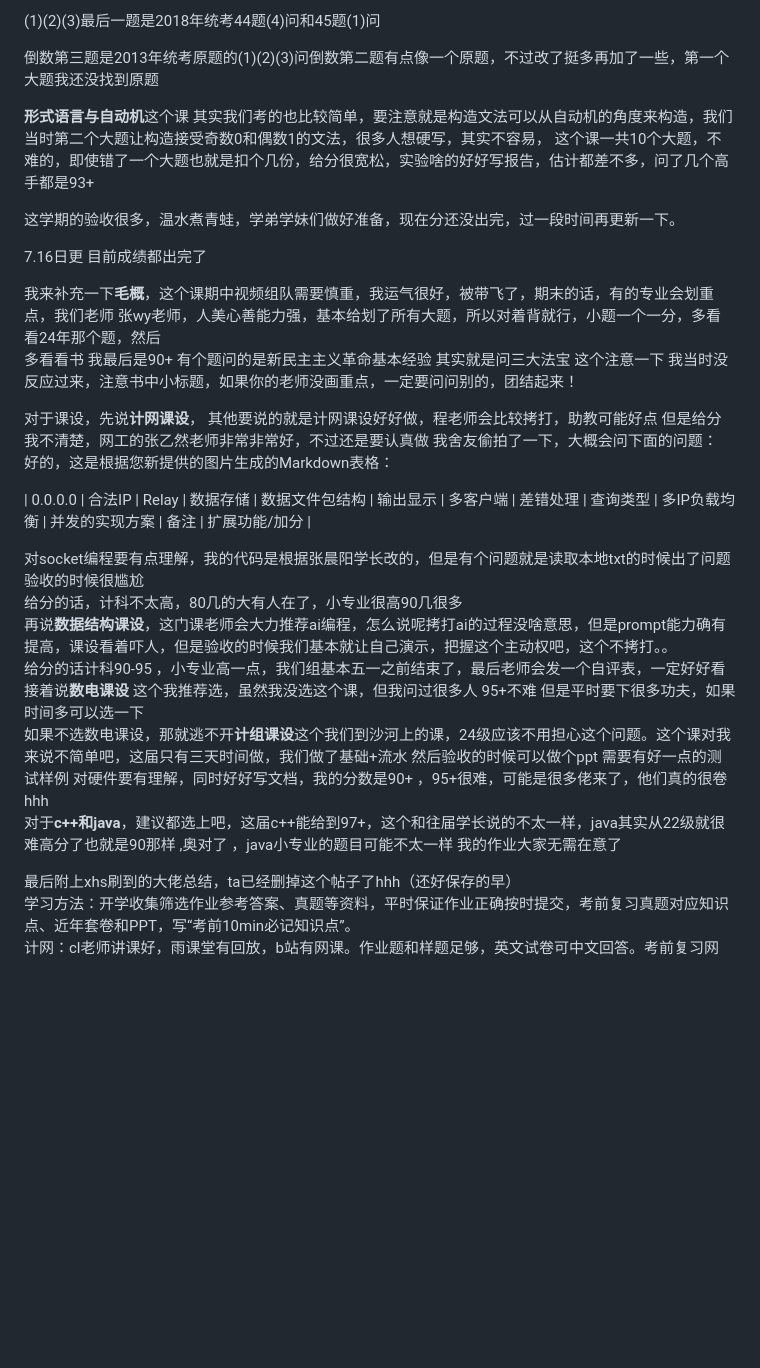
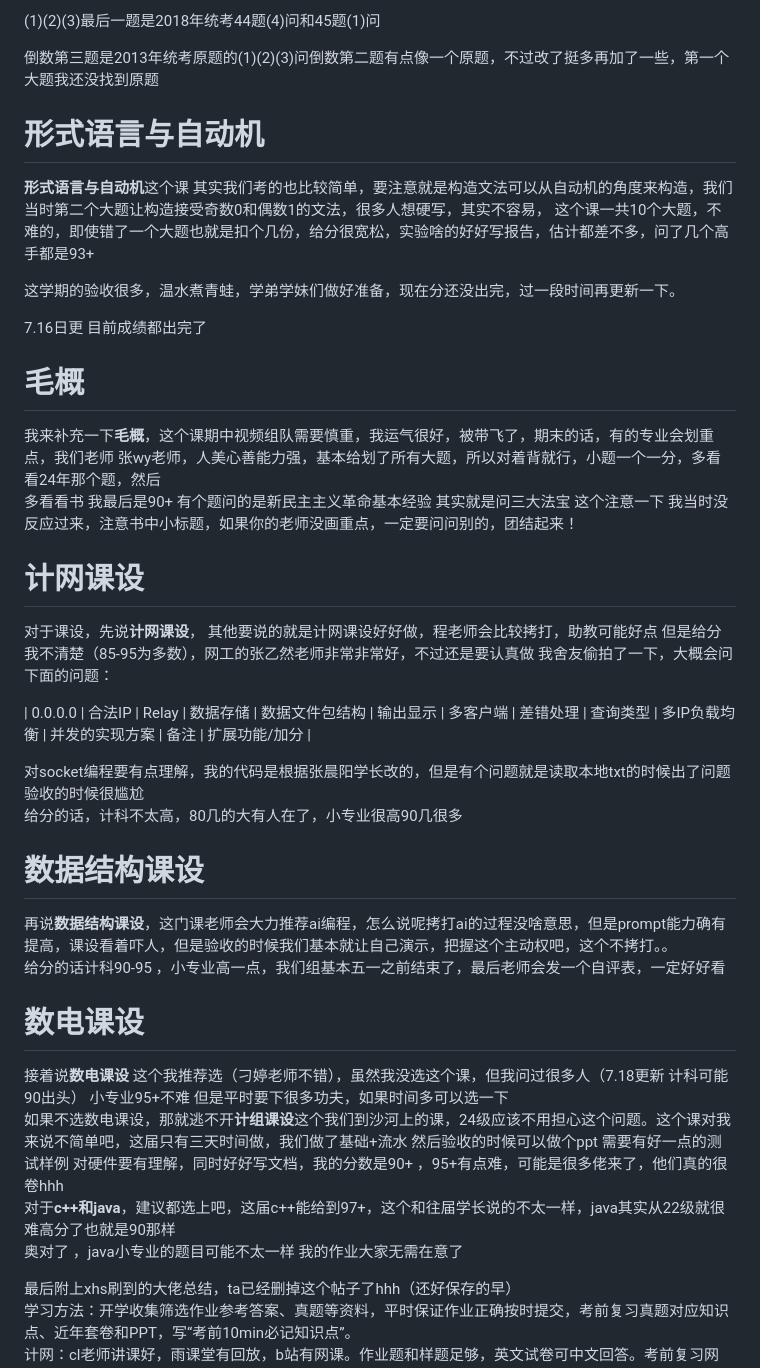
Before and after one commit to Melo8888888/BUPT-CS-, a Markdown page: 期末心得.md, the part around one of its changes. Drawn GitHub-style; blank space fills up the shorter version.

```diff
--- a/期末心得.md
+++ b/期末心得.md
@@ -121,34 +121,37 @@
 (1)(2)(3)最后一题是2018年统考44题(4)问和45题(1)问
 
 倒数第三题是2013年统考原题的(1)(2)(3)问倒数第二题有点像一个原题，不过改了挺多再加了一些，第一个大题我还没找到原题
-
+# 形式语言与自动机
  **形式语言与自动机**这个课 其实我们考的也比较简单，要注意就是构造文法可以从自动机的角度来构造，我们当时第二个大题让构造接受奇数0和偶数1的文法，很多人想硬写，其实不容易，
 这个课一共10个大题，不难的，即使错了一个大题也就是扣个几份，给分很宽松，实验啥的好好写报告，估计都差不多，问了几个高手都是93+
 
 这学期的验收很多，温水煮青蛙，学弟学妹们做好准备，现在分还没出完，过一段时间再更新一下。
 
 7.16日更  目前成绩都出完了
-
+# 毛概
 我来补充一下**毛概**，这个课期中视频组队需要慎重，我运气很好，被带飞了，期末的话，有的专业会划重点，我们老师 张wy老师，人美心善能力强，基本给划了所有大题，所以对着背就行，小题一个一分，多看看24年那个题，然后
 多看看书 我最后是90+ 有个题问的是新民主主义革命基本经验 其实就是问三大法宝 这个注意一下 我当时没反应过来，注意书中小标题，如果你的老师没画重点，一定要问问别的，团结起来！
 
 
+# 计网课设
+对于课设，先说**计网课设**，
+其他要说的就是计网课设好好做，程老师会比较拷打，助教可能好点 但是给分我不清楚（85-95为多数），网工的张乙然老师非常非常好，不过还是要认真做
+我舍友偷拍了一下，大概会问下面的问题：
 
-对于课设，先说**计网课设**，
-其他要说的就是计网课设好好做，程老师会比较拷打，助教可能好点 但是给分我不清楚，网工的张乙然老师非常非常好，不过还是要认真做
-我舍友偷拍了一下，大概会问下面的问题：
-好的，这是根据您新提供的图片生成的Markdown表格：
 
 | 0.0.0.0 | 合法IP | Relay | 数据存储 | 数据文件包结构 | 输出显示 | 多客户端 | 差错处理 | 查询类型 | 多IP负载均衡 | 并发的实现方案 | 备注 | 扩展功能/加分 |
 
 对socket编程要有点理解，我的代码是根据张晨阳学长改的，但是有个问题就是读取本地txt的时候出了问题验收的时候很尴尬
 给分的话，计科不太高，80几的大有人在了，小专业很高90几很多
+# 数据结构课设
 再说**数据结构课设**，这门课老师会大力推荐ai编程，怎么说呢拷打ai的过程没啥意思，但是prompt能力确有提高，课设看着吓人，但是验收的时候我们基本就让自己演示，把握这个主动权吧，这个不拷打。。
 给分的话计科90-95 ，小专业高一点，我们组基本五一之前结束了，最后老师会发一个自评表，一定好好看
-接着说**数电课设** 这个我推荐选，虽然我没选这个课，但我问过很多人 95+不难 但是平时要下很多功夫，如果时间多可以选一下
+# 数电课设
+接着说**数电课设** 这个我推荐选（刁婷老师不错），虽然我没选这个课，但我问过很多人（7.18更新 计科可能90出头） 小专业95+不难 但是平时要下很多功夫，如果时间多可以选一下
 如果不选数电课设，那就逃不开**计组课设**这个我们到沙河上的课，24级应该不用担心这个问题。这个课对我来说不简单吧，这届只有三天时间做，我们做了基础+流水 然后验收的时候可以做个ppt 需要有好一点的测试样例
-对硬件要有理解，同时好好写文档，我的分数是90+ ，95+很难，可能是很多佬来了，他们真的很卷hhh
-对于**c++**和**java**，建议都选上吧，这届c++能给到97+，这个和往届学长说的不太一样，java其实从22级就很难高分了也就是90那样  ,奥对了 ，java小专业的题目可能不太一样 我的作业大家无需在意了
+对硬件要有理解，同时好好写文档，我的分数是90+ ，95+有点难，可能是很多佬来了，他们真的很卷hhh
+对于**c++**和**java**，建议都选上吧，这届c++能给到97+，这个和往届学长说的不太一样，java其实从22级就很难高分了也就是90那样
+奥对了 ，java小专业的题目可能不太一样 我的作业大家无需在意了
 
 
 最后附上xhs刷到的大佬总结，ta已经删掉这个帖子了hhh（还好保存的早）
```
Also changed, not shown: other parts of 期末心得.md (+4 -4 lines).
